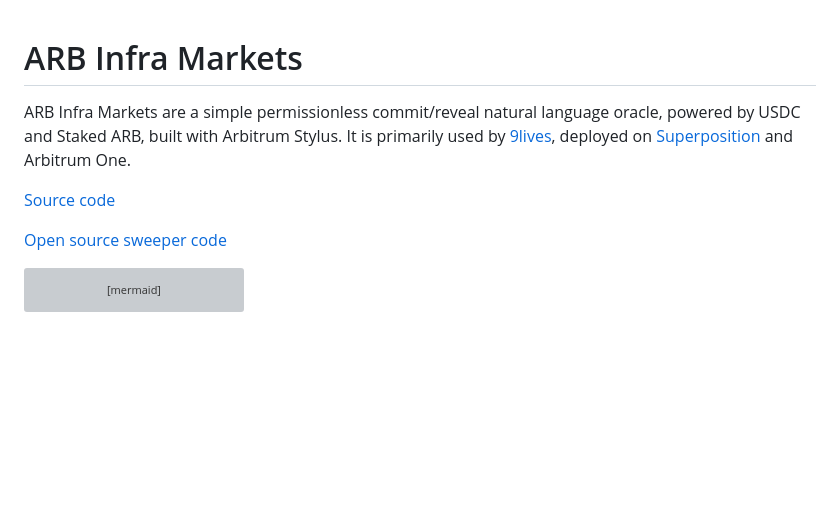
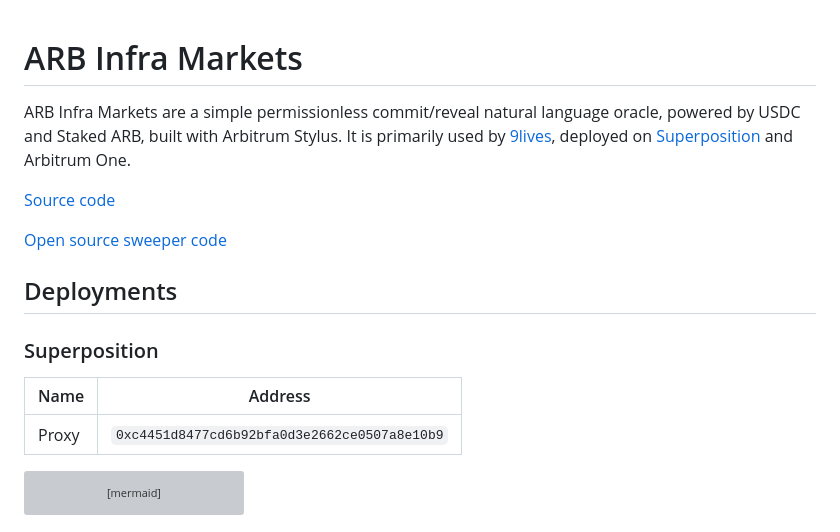
Before and after one commit to fluidity-money/arbinframarkets.xyz, a Markdown page: README.md, the part around the change. Drawn GitHub-style; blank space fills up the shorter version; grey boxes are pictures that could not be loaded.

Commit message:
Add address of proxy deployment on SPN mainnet

````diff
--- a/README.md
+++ b/README.md
@@ -1,4 +1,3 @@
-
 
 # ARB Infra Markets
 
@@ -10,6 +9,14 @@ Arbitrum One.
 [Source code](https://github.com/fluidity-money/9lives.so/blob/main/src/contract_infra_market.rs)
 
 [Open source sweeper code](https://github.com/fluidity-money/sweeper.9lives.so/tree/main)
+
+## Deployments
+
+### Superposition
+
+|      Name     |                    Address                   |
+|---------------|----------------------------------------------|
+| Proxy         | `0xc4451d8477cd6b92bfa0d3e2662ce0507a8e10b9` |
 
 ```mermaid
 sequenceDiagram
````
